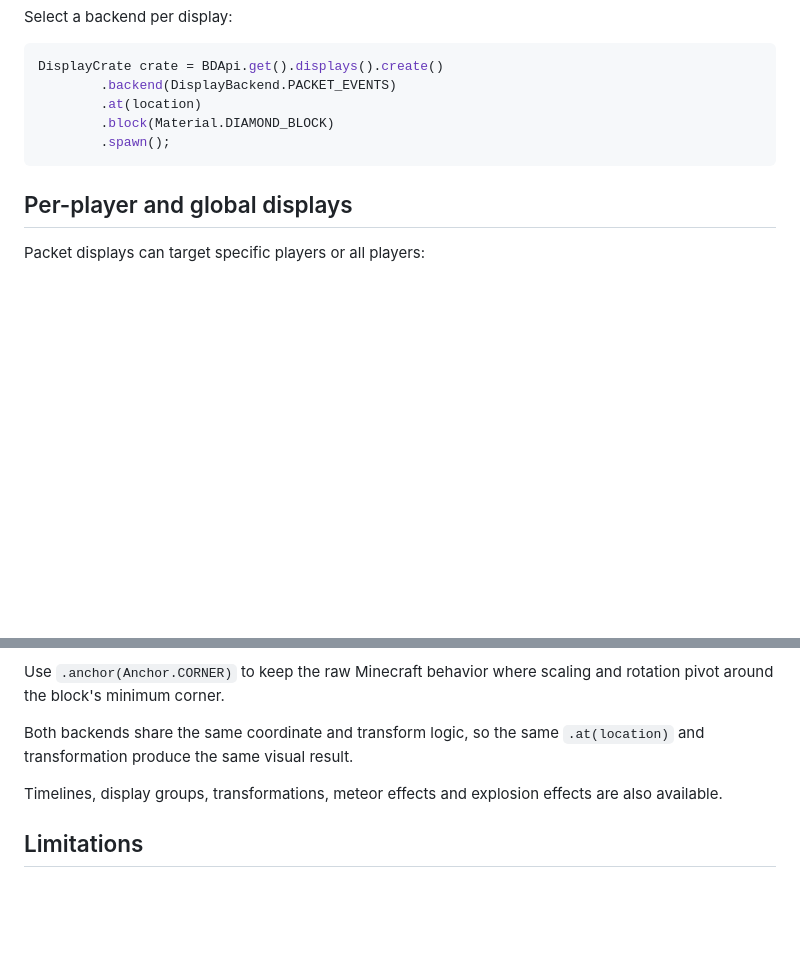
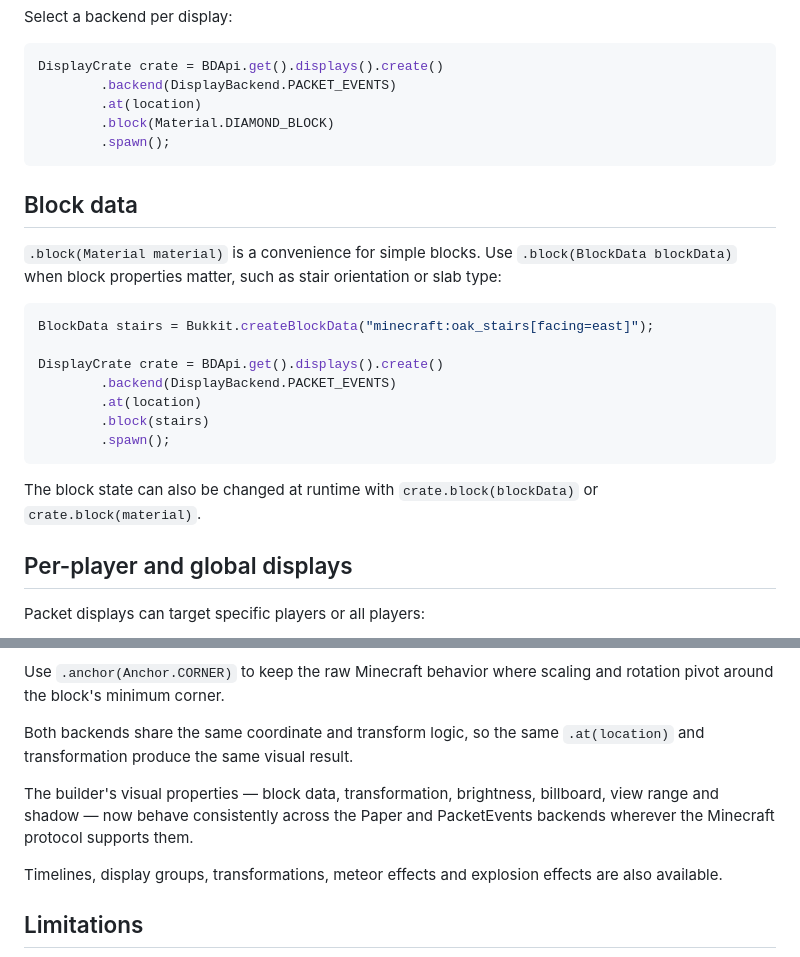
Before and after one commit to RedSavant/BDApi, a Markdown page: README.md, 2 parts joined by grey strips. Rendered like a GitHub page; blank space fills up the shorter version.

Commit message:
docs: document BlockData usage and backend parity

````diff
--- a/README.md
+++ b/README.md
@@ -89,6 +89,22 @@ DisplayCrate crate = BDApi.get().displays().create()
         .spawn();
 ```
 
+## Block data
+
+`.block(Material material)` is a convenience for simple blocks. Use `.block(BlockData blockData)` when block properties matter, such as stair orientation or slab type:
+
+```java
+BlockData stairs = Bukkit.createBlockData("minecraft:oak_stairs[facing=east]");
+
+DisplayCrate crate = BDApi.get().displays().create()
+        .backend(DisplayBackend.PACKET_EVENTS)
+        .at(location)
+        .block(stairs)
+        .spawn();
+```
+
+The block state can also be changed at runtime with `crate.block(blockData)` or `crate.block(material)`.
+
 ## Per-player and global displays
 
 Packet displays can target specific players or all players:
@@ -158,6 +174,8 @@ Use `.anchor(Anchor.CORNER)` to keep the raw Minecraft behavior where scaling an
 
 Both backends share the same coordinate and transform logic, so the same `.at(location)` and transformation produce the same visual result.
 
+The builder's visual properties — block data, transformation, brightness, billboard, view range and shadow — now behave consistently across the Paper and PacketEvents backends wherever the Minecraft protocol supports them.
+
 Timelines, display groups, transformations, meteor effects and explosion effects are also available.
 
 ## Limitations
````
